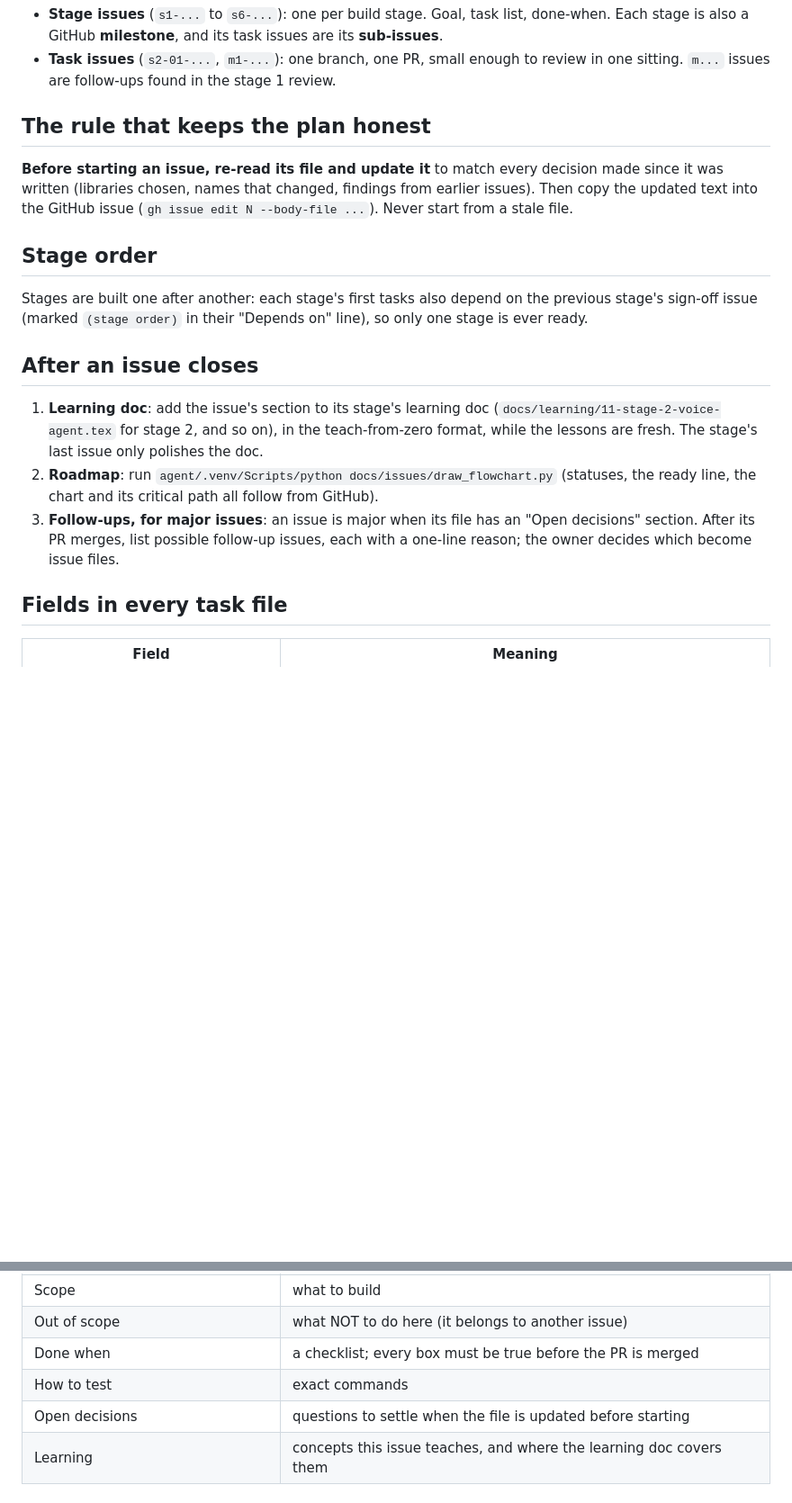
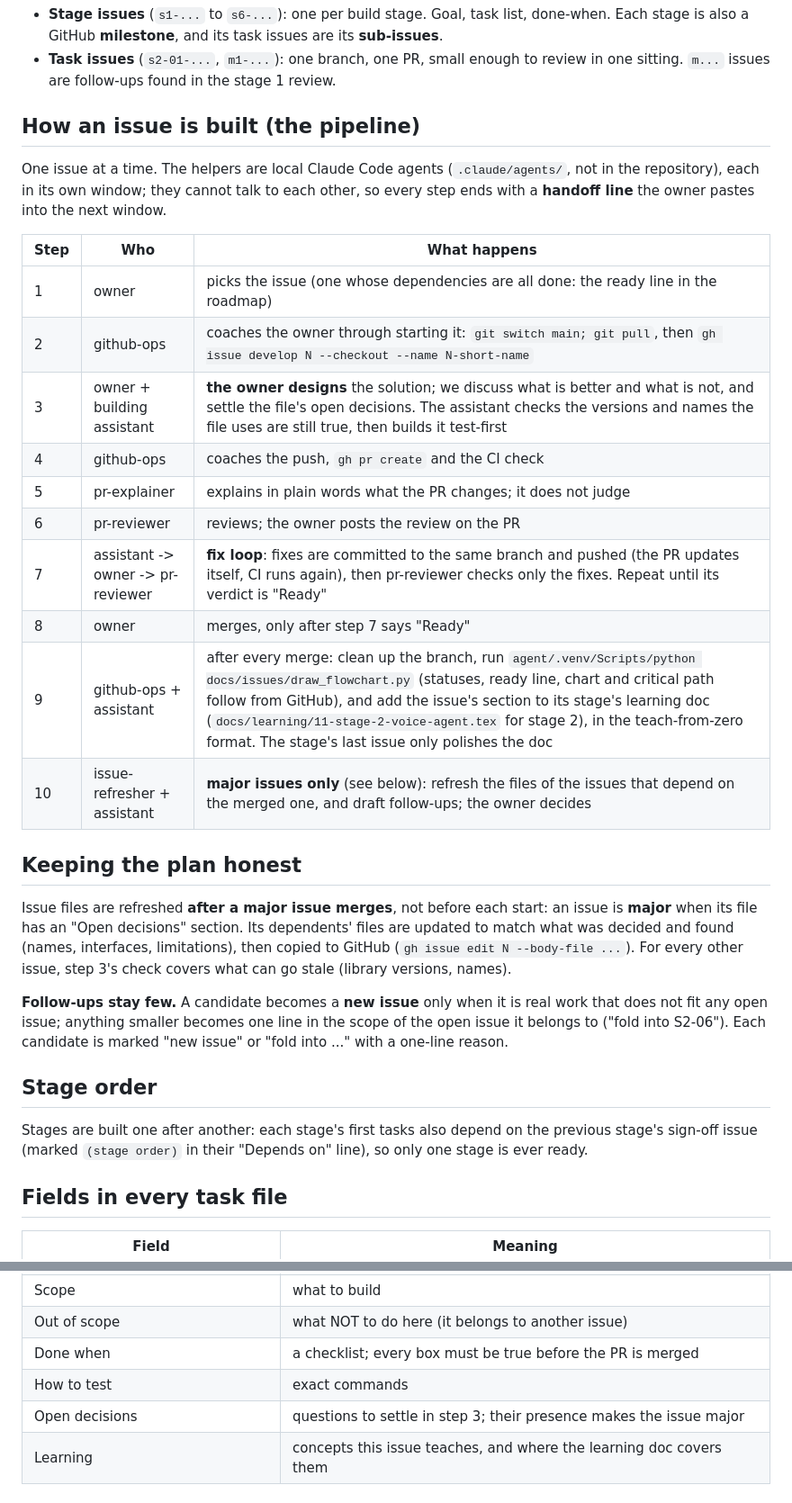
Before and after one commit to sanidhya-codes-he/Listen, a Markdown page: docs/issues/README.md, 2 parts joined by grey strips. Shown at 90% size. Rendered like a GitHub page; blank space fills up the shorter version.

Commit message:
Pipeline: one issue at a time in 10 steps; refresh dependents after a major merge; few follow-ups

```diff
--- a/docs/issues/README.md
+++ b/docs/issues/README.md
@@ -12,27 +12,41 @@ nothing can start before its dependencies are closed. The whole graph is drawn i
 - **Task issues** (`s2-01-...`, `m1-...`): one branch, one PR, small enough to review in one sitting.
   `m...` issues are follow-ups found in the stage 1 review.
 
-## The rule that keeps the plan honest
+## How an issue is built (the pipeline)
 
-**Before starting an issue, re-read its file and update it** to match every decision made since it
-was written (libraries chosen, names that changed, findings from earlier issues). Then copy the
-updated text into the GitHub issue (`gh issue edit N --body-file ...`). Never start from a stale file.
+One issue at a time. The helpers are local Claude Code agents (`.claude/agents/`, not in the
+repository), each in its own window; they cannot talk to each other, so every step ends with a
+**handoff line** the owner pastes into the next window.
+
+| Step | Who | What happens |
+|---|---|---|
+| 1 | owner | picks the issue (one whose dependencies are all done: the ready line in the roadmap) |
+| 2 | github-ops | coaches the owner through starting it: `git switch main; git pull`, then `gh issue develop N --checkout --name N-short-name` |
+| 3 | owner + building assistant | **the owner designs** the solution; we discuss what is better and what is not, and settle the file's open decisions. The assistant checks the versions and names the file uses are still true, then builds it test-first |
+| 4 | github-ops | coaches the push, `gh pr create` and the CI check |
+| 5 | pr-explainer | explains in plain words what the PR changes; it does not judge |
+| 6 | pr-reviewer | reviews; the owner posts the review on the PR |
+| 7 | assistant -> owner -> pr-reviewer | **fix loop**: fixes are committed to the same branch and pushed (the PR updates itself, CI runs again), then pr-reviewer checks only the fixes. Repeat until its verdict is "Ready" |
+| 8 | owner | merges, only after step 7 says "Ready" |
+| 9 | github-ops + assistant | after every merge: clean up the branch, run `agent/.venv/Scripts/python docs/issues/draw_flowchart.py` (statuses, ready line, chart and critical path follow from GitHub), and add the issue's section to its stage's learning doc (`docs/learning/11-stage-2-voice-agent.tex` for stage 2), in the teach-from-zero format. The stage's last issue only polishes the doc |
+| 10 | issue-refresher + assistant | **major issues only** (see below): refresh the files of the issues that depend on the merged one, and draft follow-ups; the owner decides |
+
+## Keeping the plan honest
+
+Issue files are refreshed **after a major issue merges**, not before each start: an issue is
+**major** when its file has an "Open decisions" section. Its dependents' files are updated to match
+what was decided and found (names, interfaces, limitations), then copied to GitHub
+(`gh issue edit N --body-file ...`). For every other issue, step 3's check covers what can go
+stale (library versions, names).
+
+**Follow-ups stay few.** A candidate becomes a **new issue** only when it is real work that does not
+fit any open issue; anything smaller becomes one line in the scope of the open issue it belongs to
+("fold into S2-06"). Each candidate is marked "new issue" or "fold into ..." with a one-line reason.
 
 ## Stage order
 
 Stages are built one after another: each stage's first tasks also depend on the previous stage's
 sign-off issue (marked `(stage order)` in their "Depends on" line), so only one stage is ever ready.
-
-## After an issue closes
-
-1. **Learning doc**: add the issue's section to its stage's learning doc
-   (`docs/learning/11-stage-2-voice-agent.tex` for stage 2, and so on), in the teach-from-zero
-   format, while the lessons are fresh. The stage's last issue only polishes the doc.
-2. **Roadmap**: run `agent/.venv/Scripts/python docs/issues/draw_flowchart.py` (statuses, the
-   ready line, the chart and its critical path all follow from GitHub).
-3. **Follow-ups, for major issues**: an issue is major when its file has an "Open decisions"
-   section. After its PR merges, list possible follow-up issues, each with a one-line reason; the
-   owner decides which become issue files.
 
 ## Fields in every task file
 
@@ -46,7 +60,7 @@ sign-off issue (marked `(stage order)` in their "Depends on" line), so only one
 | Out of scope | what NOT to do here (it belongs to another issue) |
 | Done when | a checklist; every box must be true before the PR is merged |
 | How to test | exact commands |
-| Open decisions | questions to settle when the file is updated before starting |
+| Open decisions | questions to settle in step 3; their presence makes the issue major |
 | Learning | concepts this issue teaches, and where the learning doc covers them |
 
 ## Labels
```
Also changed, not shown: docs/gh-cheatsheet.md (+14 -4 lines), docs/roadmap.md (+2 -1 lines).
